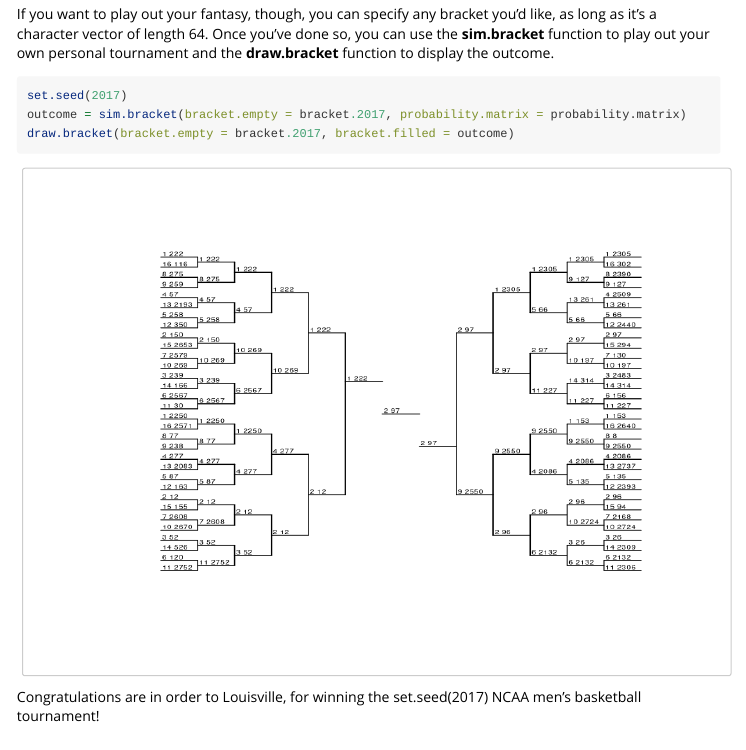
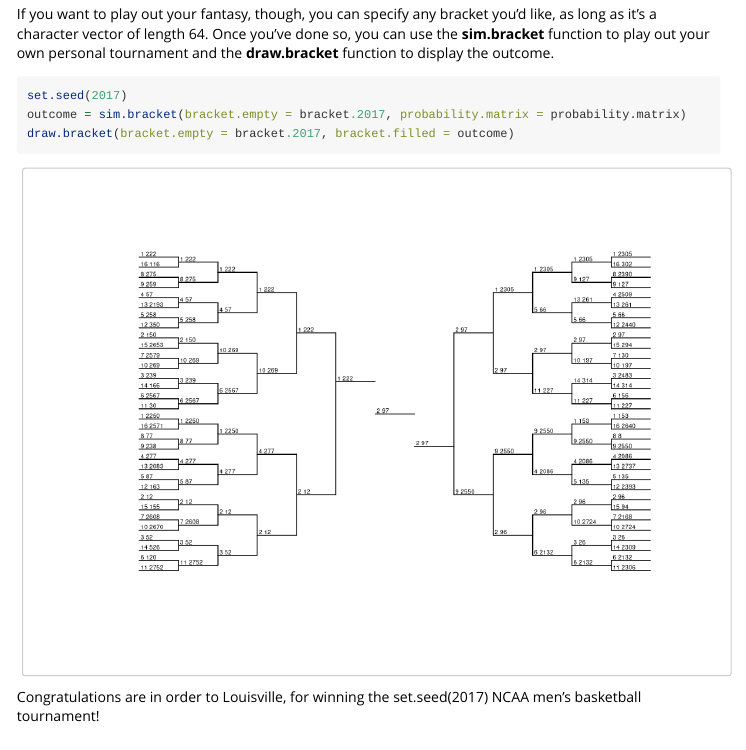
Before and after one commit to elishayer/mRchmadness, an R Markdown document (vignettes/summary.Rmd): the page in a window 1100 px wide, from 1980 px down. Rendered offline with R 4.5, knitr and Pandoc, with nearby package versions.

Commit message:
changed fig size in vignette

````diff
--- a/vignettes/summary.Rmd
+++ b/vignettes/summary.Rmd
@@ -92,7 +92,7 @@ as it's a character vector of length 64. Once you've done so, you can use the **
 function to play out your own personal tournament and the **draw.bracket** function to display
 the outcome.
 
-```{r,dpi=150,fig.height=6,fig.width=6,out.height="500px",out.width="700px"}
+```{r,dpi=150,fig.height=6,fig.width=8,out.height="500px",out.width="700px"}
 set.seed(2017)
 outcome = sim.bracket(bracket.empty = bracket.2017, probability.matrix = probability.matrix)
 draw.bracket(bracket.empty = bracket.2017, bracket.filled = outcome)
````
